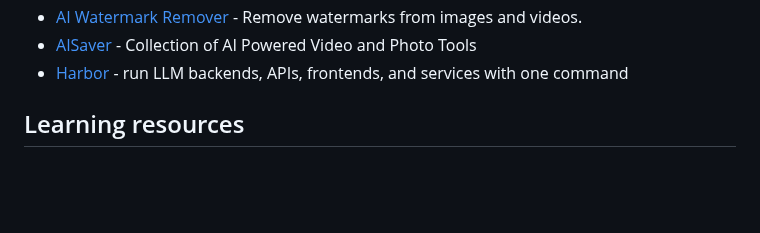
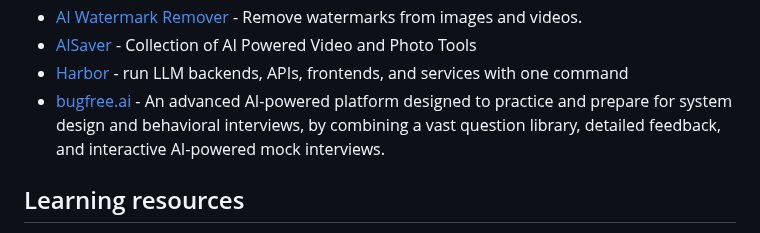
Before and after one commit to mahseema/awesome-ai-tools, a Markdown page: README.md, the part around the change. GitHub-like rendering; blank space fills up the shorter version.

Commit message:
Update README.md to add bugfree.ai
adding bugfree.ai as an advanced AI-powered platform designed to practice and prepare for system design and behavioral interviews, by combining a vast question library, detailed feedback, and interactive AI-powered mock interviews.

```diff
--- a/README.md
+++ b/README.md
@@ -440,6 +440,7 @@ We publish regular updates of this repo in the [Altern Newsletter](http://newsle
 - [AI Watermark Remover](https://aiwatermarkremover.io/) - Remove watermarks from images and videos.
 - [AISaver](https://aisaver.io) - Collection of AI Powered Video and Photo Tools
 - [Harbor](https://github.com/av/harbor) - run LLM backends, APIs, frontends, and services with one command
+- [bugfree.ai](https://bugfree.ai/) - An advanced AI-powered platform designed to practice and prepare for system design and behavioral interviews, by combining a vast question library, detailed feedback, and interactive AI-powered mock interviews.
 
 
 ## Learning resources
```
